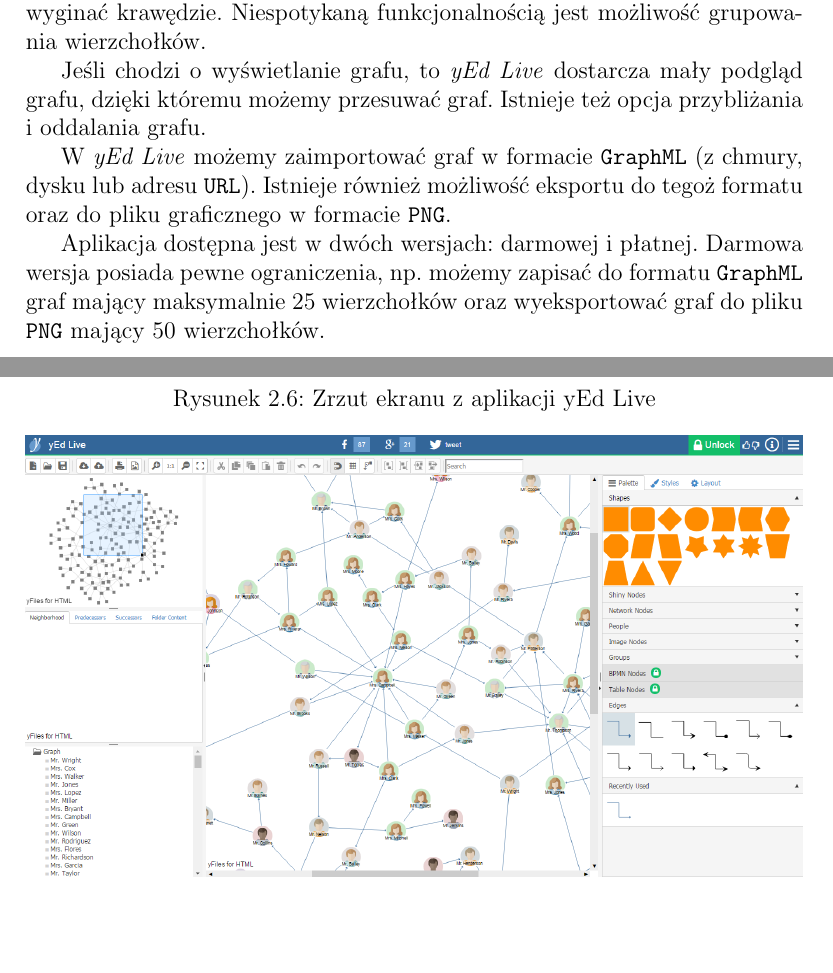
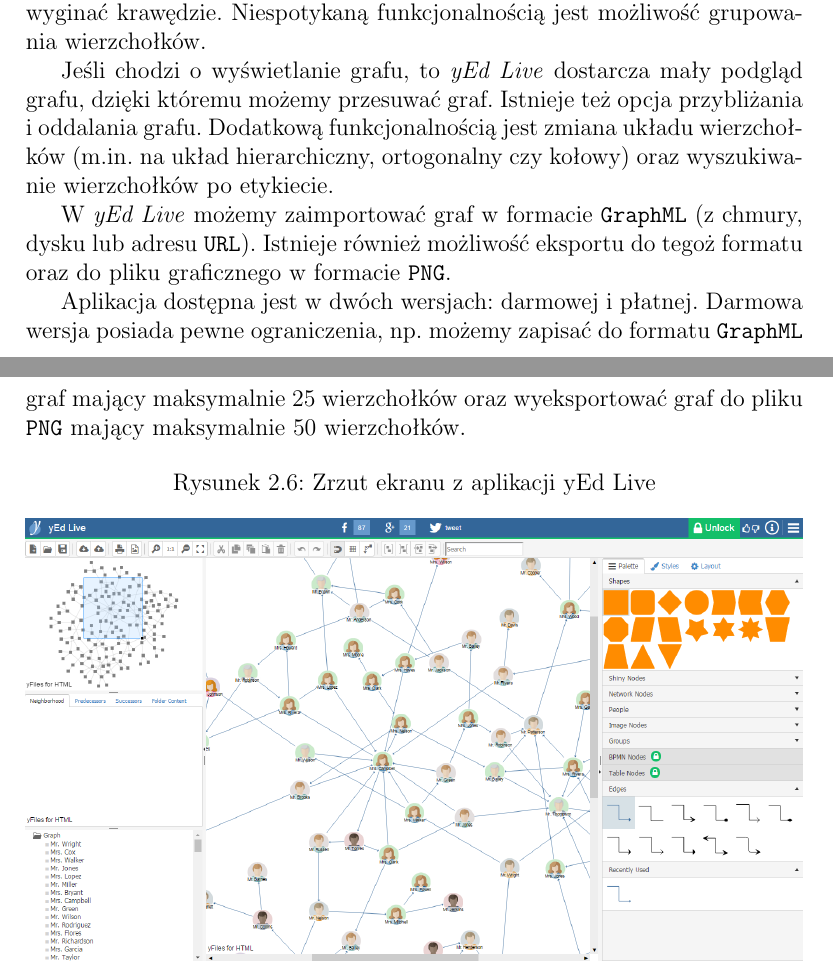
Before and after one commit to lukaszkostrzewa/graphy, a LaTeX thesis (thesis/tex/thesis.tex, which reads thesis/tex/existing-solutions.tex): two parts of pages 21 and 22 of 39, joined at a grey line, cut so that both start at the same text, the shorter picture padded with empty space. Compiled offline with pdfLaTeX.

Commit message:
tex: yEd Live description follow-up

```diff
--- a/thesis/tex/existing-solutions.tex
+++ b/thesis/tex/existing-solutions.tex
@@ -135,11 +135,11 @@
 
 Internetowa wersja aplikacji yEd stworzona przez firmę yWorks. Pozwala na tworzenie dowolnych grafów (skierowanych, nieskierowanych). W aplikacji istnieje możliwość nadawania etykiet wierzchołkom i krawędziom. Twórcy dostarczyli również możliwość kolorowania wierzchołków, zmiany ich kształtu, a nawet ustawiania obrazków w wierzchołkach. Użytkownik może też dowolnie wyginać krawędzie. Niespotykaną funkcjonalnością jest możliwość grupowania wierzchołków.
 
-Jeśli chodzi o wyświetlanie grafu, to \textit{yEd Live} dostarcza mały podgląd grafu, dzięki któremu możemy przesuwać graf. Istnieje też opcja przybliżania i oddalania grafu.
+Jeśli chodzi o wyświetlanie grafu, to \textit{yEd Live} dostarcza mały podgląd grafu, dzięki któremu możemy przesuwać graf. Istnieje też opcja przybliżania i oddalania grafu. Dodatkową funkcjonalnością jest zmiana układu wierzchołków (m.in. na układ hierarchiczny, ortogonalny czy kołowy) oraz wyszukiwanie wierzchołków po etykiecie.
 
 W \textit{yEd Live} możemy zaimportować graf w formacie \texttt{GraphML} (z chmury, dysku lub adresu \texttt{URL}). Istnieje również możliwość eksportu do tegoż formatu oraz do pliku graficznego w formacie \texttt{PNG}.
 
-Aplikacja dostępna jest w dwóch wersjach: darmowej i płatnej. Darmowa wersja posiada pewne ograniczenia, np. możemy zapisać do formatu \texttt{GraphML} graf mający maksymalnie 25 wierzchołków oraz wyeksportować graf do pliku \texttt{PNG} mający 50 wierzchołków.
+Aplikacja dostępna jest w dwóch wersjach: darmowej i płatnej. Darmowa wersja posiada pewne ograniczenia, np. możemy zapisać do formatu \texttt{GraphML} graf mający maksymalnie 25 wierzchołków oraz wyeksportować graf do pliku \texttt{PNG} mający maksymalnie 50 wierzchołków.
 
 \begin{figure}[H]
 \caption{Zrzut ekranu z aplikacji yEd Live}
```
